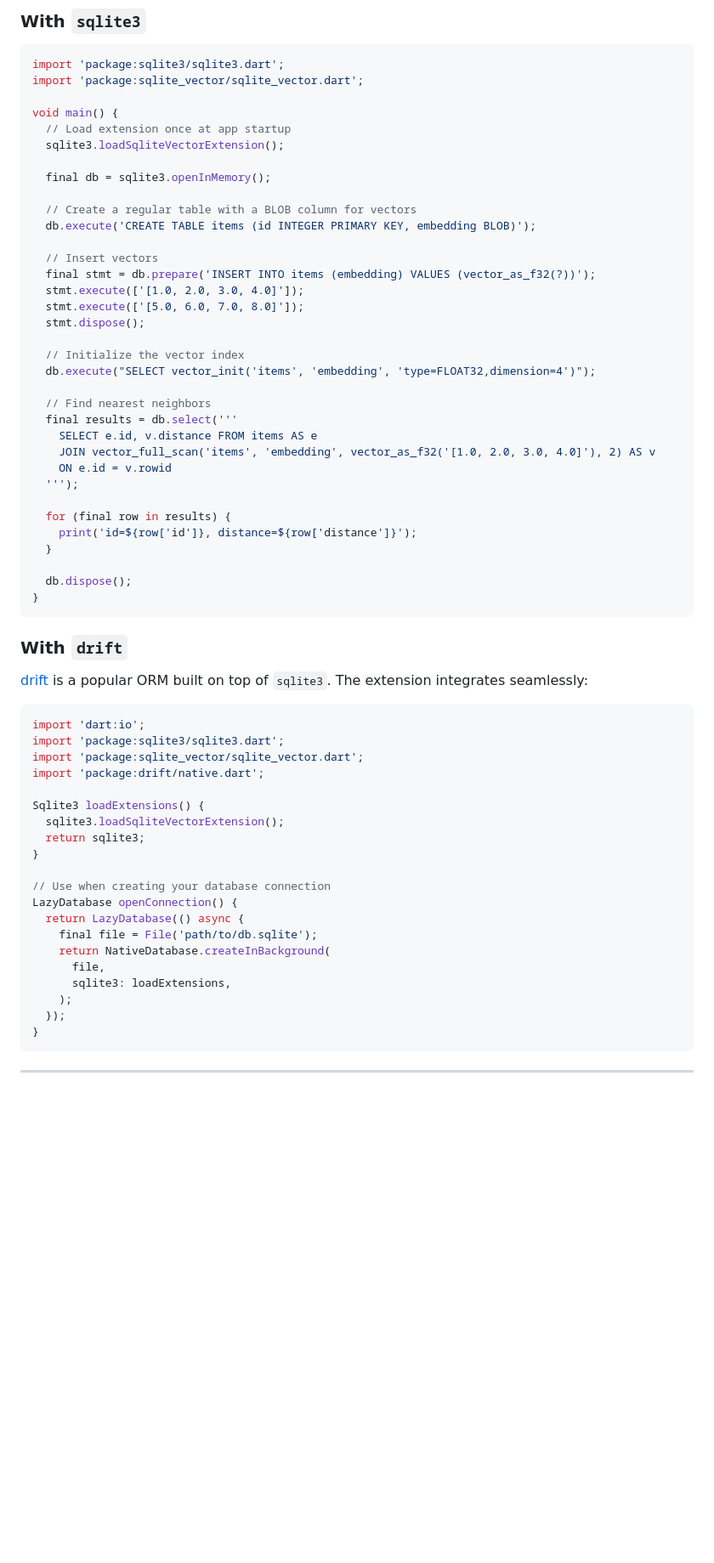
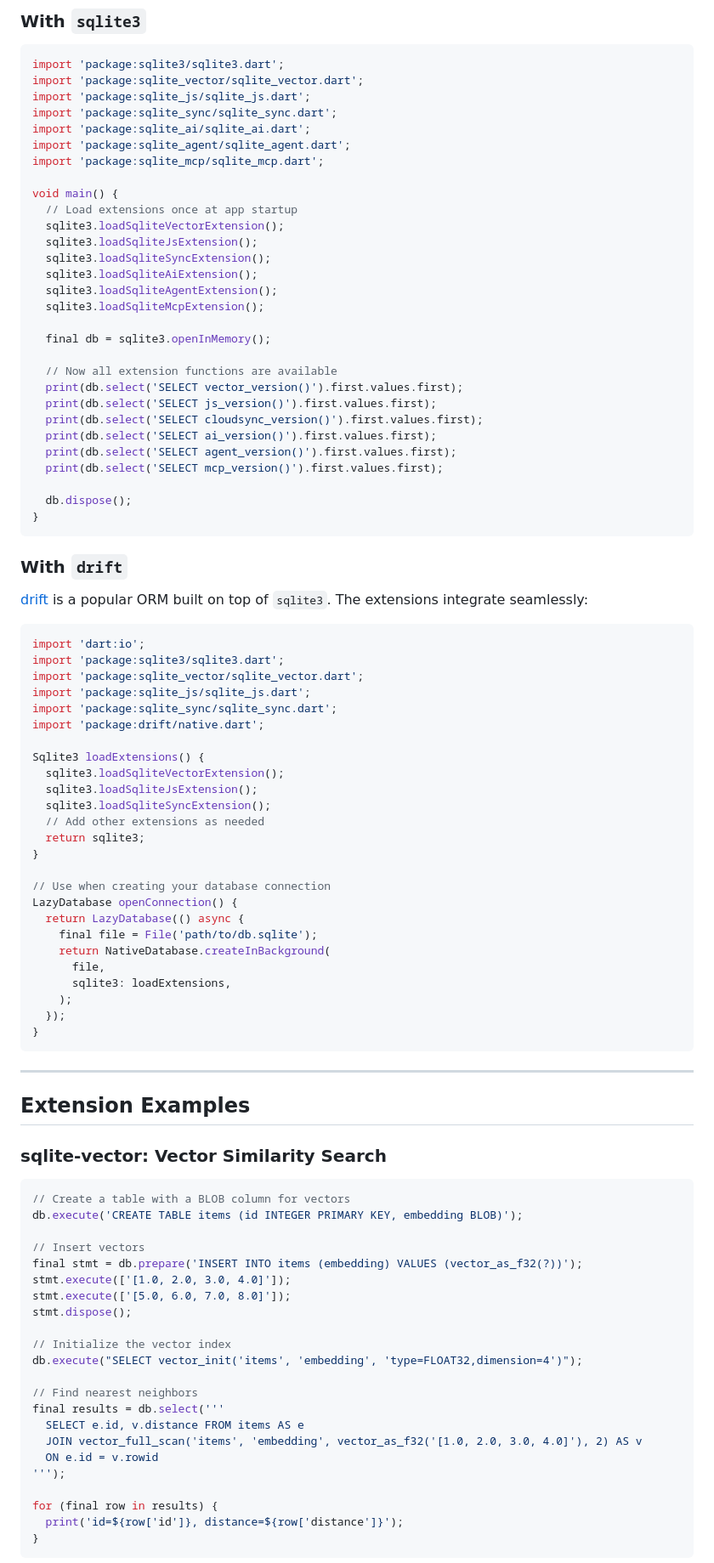
Before and after one commit to sqliteai/sqlite-extensions-guide, a Markdown page: platforms/flutter.md, the part around one of its changes. Shown at 85% size. Rendered like a GitHub page; blank space fills up the shorter version.

````diff
--- a/platforms/flutter.md
+++ b/platforms/flutter.md
@@ -43,35 +78,30 @@ The package uses Dart build hooks to automatically bundle the correct native lib
 ```dart
 import 'package:sqlite3/sqlite3.dart';
 import 'package:sqlite_vector/sqlite_vector.dart';
+import 'package:sqlite_js/sqlite_js.dart';
+import 'package:sqlite_sync/sqlite_sync.dart';
+import 'package:sqlite_ai/sqlite_ai.dart';
+import 'package:sqlite_agent/sqlite_agent.dart';
+import 'package:sqlite_mcp/sqlite_mcp.dart';
 
 void main() {
-  // Load extension once at app startup
+  // Load extensions once at app startup
   sqlite3.loadSqliteVectorExtension();
+  sqlite3.loadSqliteJsExtension();
+  sqlite3.loadSqliteSyncExtension();
+  sqlite3.loadSqliteAiExtension();
+  sqlite3.loadSqliteAgentExtension();
+  sqlite3.loadSqliteMcpExtension();
 
   final db = sqlite3.openInMemory();
 
-  // Create a regular table with a BLOB column for vectors
-  db.execute('CREATE TABLE items (id INTEGER PRIMARY KEY, embedding BLOB)');
-
-  // Insert vectors
-  final stmt = db.prepare('INSERT INTO items (embedding) VALUES (vector_as_f32(?))');
-  stmt.execute(['[1.0, 2.0, 3.0, 4.0]']);
-  stmt.execute(['[5.0, 6.0, 7.0, 8.0]']);
-  stmt.dispose();
-
-  // Initialize the vector index
-  db.execute("SELECT vector_init('items', 'embedding', 'type=FLOAT32,dimension=4')");
-
-  // Find nearest neighbors
-  final results = db.select('''
-    SELECT e.id, v.distance FROM items AS e
-    JOIN vector_full_scan('items', 'embedding', vector_as_f32('[1.0, 2.0, 3.0, 4.0]'), 2) AS v
-    ON e.id = v.rowid
-  ''');
-
-  for (final row in results) {
-    print('id=${row['id']}, distance=${row['distance']}');
-  }
+  // Now all extension functions are available
+  print(db.select('SELECT vector_version()').first.values.first);
+  print(db.select('SELECT js_version()').first.values.first);
+  print(db.select('SELECT cloudsync_version()').first.values.first);
+  print(db.select('SELECT ai_version()').first.values.first);
+  print(db.select('SELECT agent_version()').first.values.first);
+  print(db.select('SELECT mcp_version()').first.values.first);
 
   db.dispose();
 }
@@ -79,16 +109,21 @@ void main() {
 
 ### With `drift`
 
-[drift](https://pub.dev/packages/drift) is a popular ORM built on top of `sqlite3`. The extension integrates seamlessly:
+[drift](https://pub.dev/packages/drift) is a popular ORM built on top of `sqlite3`. The extensions integrate seamlessly:
 
 ```dart
 import 'dart:io';
 import 'package:sqlite3/sqlite3.dart';
 import 'package:sqlite_vector/sqlite_vector.dart';
+import 'package:sqlite_js/sqlite_js.dart';
+import 'package:sqlite_sync/sqlite_sync.dart';
 import 'package:drift/native.dart';
 
 Sqlite3 loadExtensions() {
   sqlite3.loadSqliteVectorExtension();
+  sqlite3.loadSqliteJsExtension();
+  sqlite3.loadSqliteSyncExtension();
+  // Add other extensions as needed
   return sqlite3;
 }
 
@@ -106,3 +141,32 @@ LazyDatabase openConnection() {
 
 ---
 
+## Extension Examples
+
+### sqlite-vector: Vector Similarity Search
+
+```dart
+// Create a table with a BLOB column for vectors
+db.execute('CREATE TABLE items (id INTEGER PRIMARY KEY, embedding BLOB)');
+
+// Insert vectors
+final stmt = db.prepare('INSERT INTO items (embedding) VALUES (vector_as_f32(?))');
+stmt.execute(['[1.0, 2.0, 3.0, 4.0]']);
+stmt.execute(['[5.0, 6.0, 7.0, 8.0]']);
+stmt.dispose();
+
+// Initialize the vector index
+db.execute("SELECT vector_init('items', 'embedding', 'type=FLOAT32,dimension=4')");
+
+// Find nearest neighbors
+final results = db.select('''
+  SELECT e.id, v.distance FROM items AS e
+  JOIN vector_full_scan('items', 'embedding', vector_as_f32('[1.0, 2.0, 3.0, 4.0]'), 2) AS v
+  ON e.id = v.rowid
+''');
+
+for (final row in results) {
+  print('id=${row['id']}, distance=${row['distance']}');
+}
+```
+
````
Also changed, not shown: other parts of platforms/flutter.md (+116 -18 lines).
